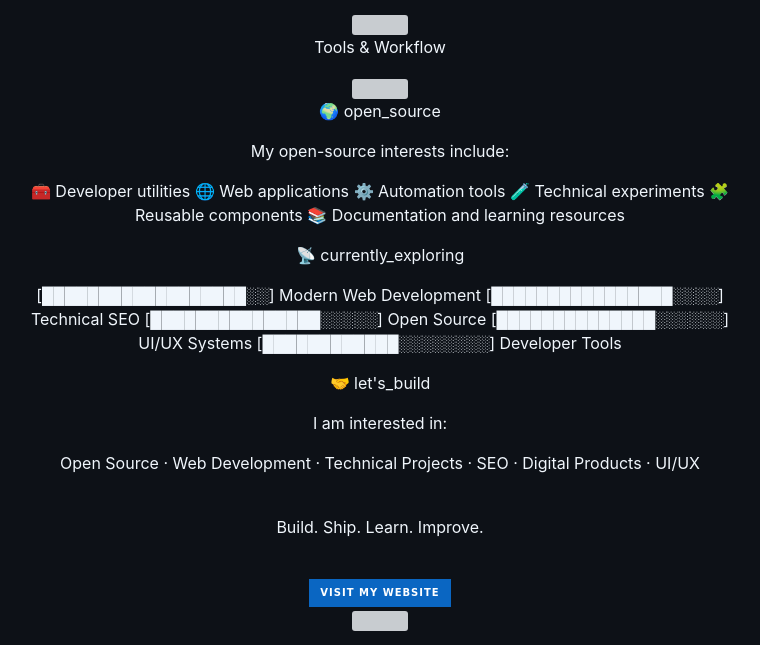
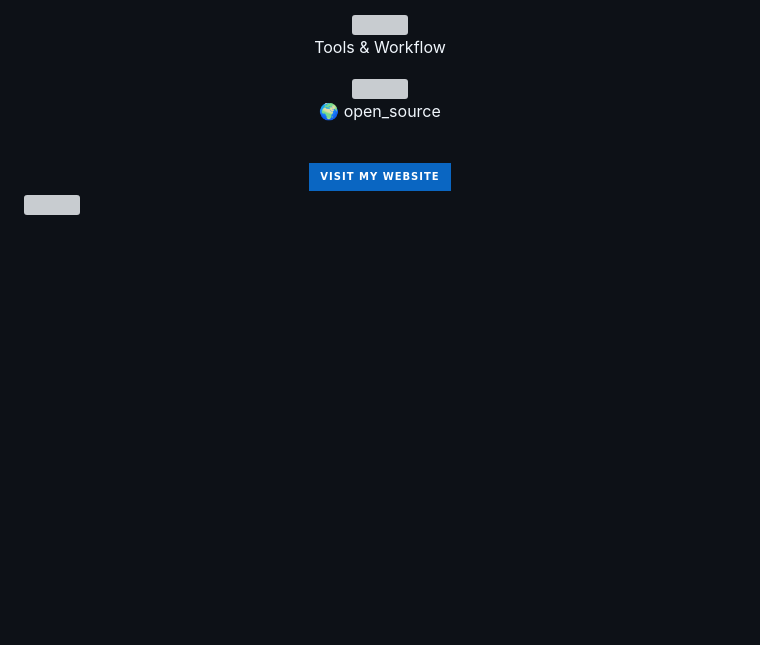
Before and after one commit to durionTech/website, a Markdown page: README.md, the part around the change. GitHub-like rendering; badges without logos; blank space fills up the shorter version; grey boxes are pictures that could not be loaded.

Commit message:
Clean up README by removing interest sections
Removed sections about open-source interests and current explorations.

```diff
--- a/README.md
+++ b/README.md
@@ -348,40 +348,6 @@ Tools & Workflow
 🌍 open_source
 
 </div>
-
-My open-source interests include:
-
-🧰 Developer utilities
-🌐 Web applications
-⚙️ Automation tools
-🧪 Technical experiments
-🧩 Reusable components
-📚 Documentation and learning resources
-
-<div align="center">
-
-📡 currently_exploring
-
-</div>
-
-[██████████████████░░] Modern Web Development
-[████████████████░░░░] Technical SEO
-[███████████████░░░░░] Open Source
-[██████████████░░░░░░] UI/UX Systems
-[████████████░░░░░░░░] Developer Tools
-
-<div align="center">
-
-🤝 let's_build
-
-I am interested in:
-
-Open Source · Web Development · Technical Projects · SEO · Digital Products · UI/UX
-
-<br/>
-
-Build. Ship. Learn. Improve.
-
 <br/>
 
 <a href="https://website-xi-ten-27.vercel.app/">
```
